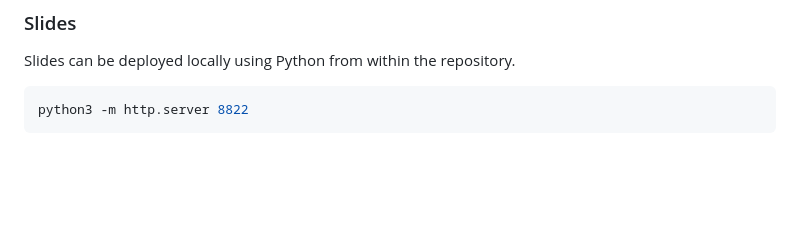
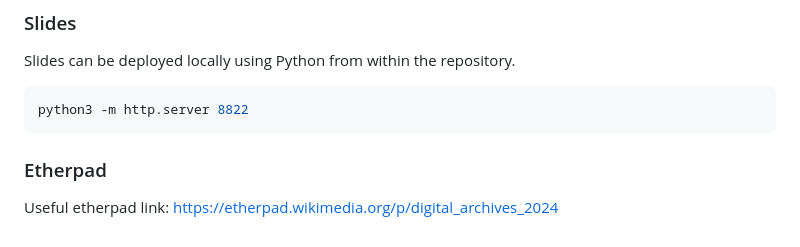
Before and after one commit to paulduchesne/summer-school-2024, a Markdown page: README.md, the part around the change. GitHub-like rendering; blank space fills up the shorter version.

Commit message:
added etherpad link

````diff
--- a/README.md
+++ b/README.md
@@ -78,3 +78,7 @@ Slides can be deployed locally using Python from within the repository.
 ```sh
 python3 -m http.server 8822
 ```
+
+### Etherpad
+
+Useful etherpad link: https://etherpad.wikimedia.org/p/digital_archives_2024
````
